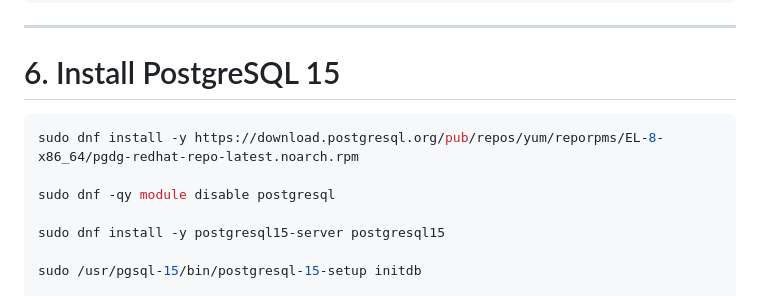
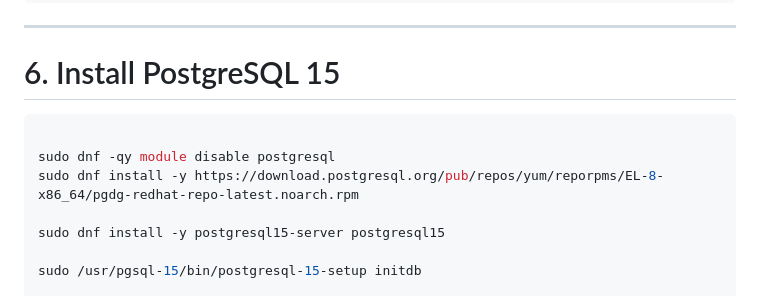
Before and after one commit to sapsecops/WAS_bank_Application, a Markdown page: Installation_Guide.md, the part around the change. Rendered like a GitHub page.

````diff
--- a/Installation_Guide.md
+++ b/Installation_Guide.md
@@ -109,9 +109,9 @@ mvn -version
 # 6. Install PostgreSQL 15
 
 ```bash
-sudo dnf install -y https://download.postgresql.org/pub/repos/yum/reporpms/EL-8-x86_64/pgdg-redhat-repo-latest.noarch.rpm
 
 sudo dnf -qy module disable postgresql
+sudo dnf install -y https://download.postgresql.org/pub/repos/yum/reporpms/EL-8-x86_64/pgdg-redhat-repo-latest.noarch.rpm
 
 sudo dnf install -y postgresql15-server postgresql15
 
````
